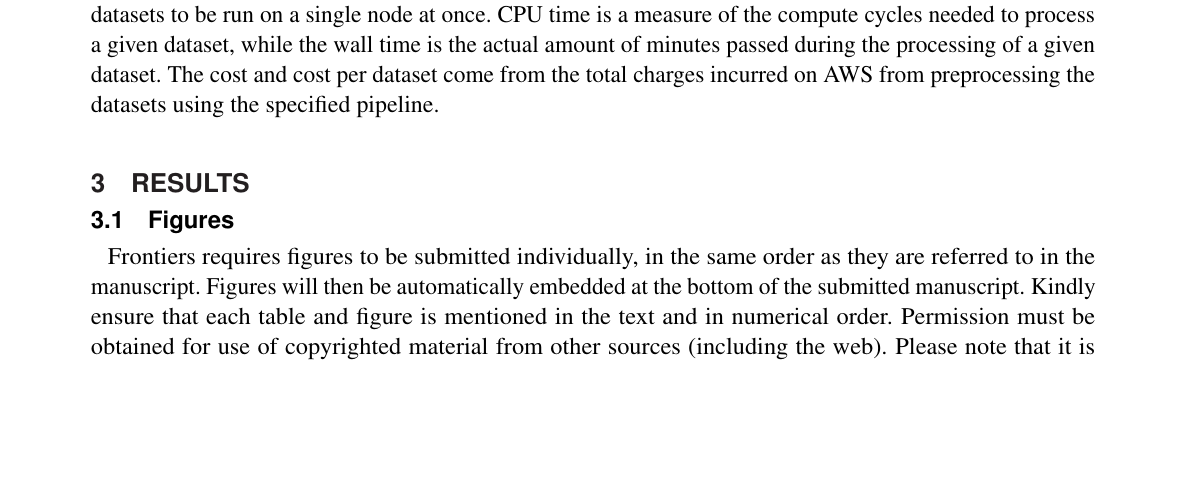
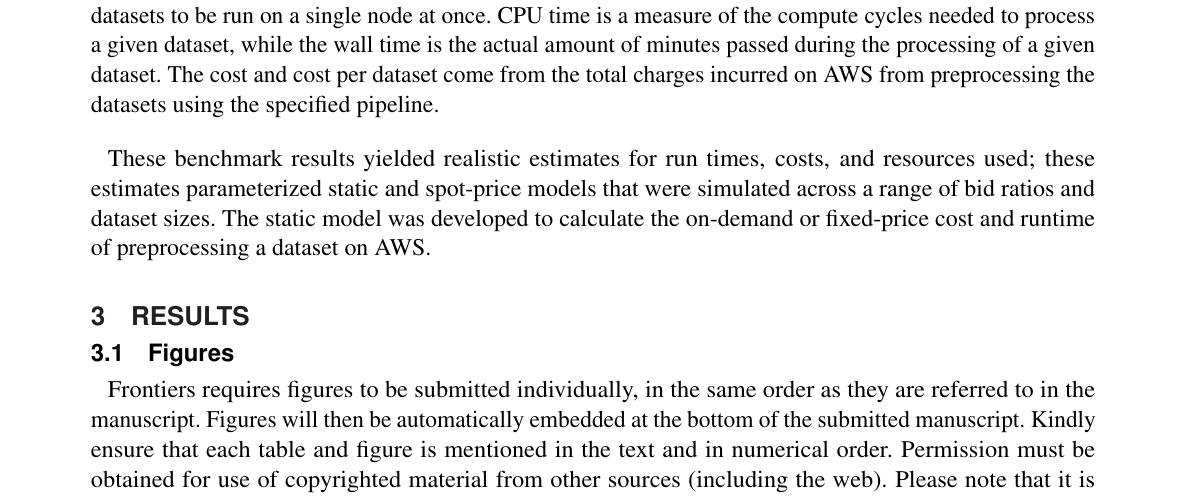
Before and after one commit to computational-neuroimaging-lab/Clark2015_AWS, a LaTeX document (paper/frontiers_latex/frontiers.tex): part of page 9 of 11, cut so that both start at the same text, the shorter picture padded with empty space. Compiled offline with pdfLaTeX.

Commit message:
Added last paragraph

```diff
--- a/paper/frontiers_latex/frontiers.tex
+++ b/paper/frontiers_latex/frontiers.tex
@@ -255,6 +255,9 @@ These costs don’t directly factor in the compute technology becoming obsolete
 
 The results from the data processing are outlined in the table below. The nodes category indicates the size of the cluster that was run to process the shown dataset. The parallelization factor indicates the number of datasets to be run on a single node at once. CPU time is a measure of the compute cycles needed to process a given dataset, while the wall time is the actual amount of minutes passed during the processing of a given dataset. The cost and cost per dataset come from the total charges incurred on AWS from preprocessing the datasets using the specified pipeline.
 
+
+These benchmark results yielded realistic estimates for run times, costs, and resources used; these estimates parameterized static and spot-price models that were simulated across a range of bid ratios and dataset sizes. The static model was developed to calculate the on-demand or fixed-price cost and runtime of preprocessing a dataset on AWS.
+
 % EC2 instnace pricing table
 \begin{table}[!t]
 \textbf{\refstepcounter{table}\label{Tab:01} Table \arabic{table}.}{ Instance types pricing}
```
Also changed, not shown: paper/frontiers_latex/frontiers.pdf.
